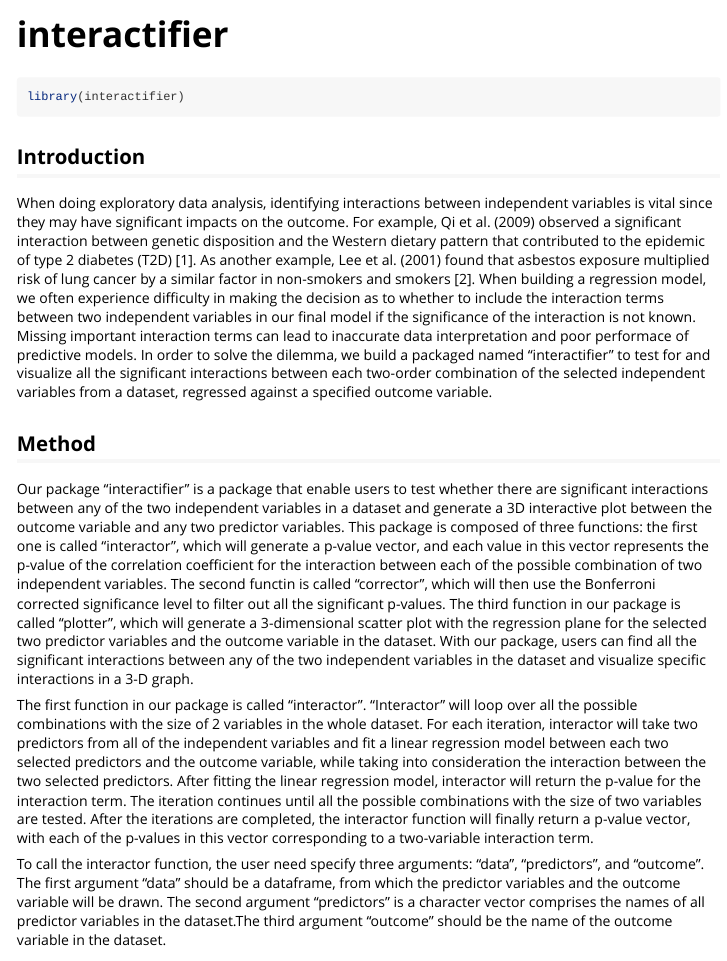
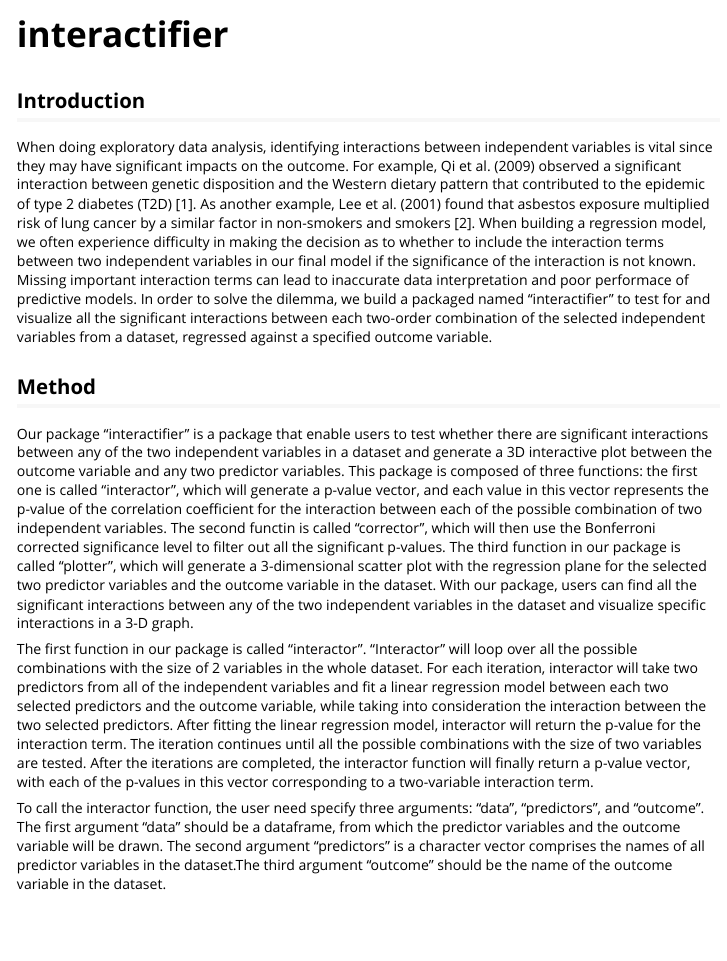
Before and after one commit to jstruz/interactifier, an R Markdown document (vignettes/interactifier.Rmd): the page in a window 1100 px wide, from its top. Rendered offline with R 4.5, knitr and Pandoc, with nearby package versions; some code elsewhere in the file could not run offline; long lines of code are wrapped.

Commit message:
Update interactifier.Rmd

````diff
--- a/vignettes/interactifier.Rmd
+++ b/vignettes/interactifier.Rmd
@@ -7,15 +7,16 @@ vignette: >
   %\VignetteEncoding{UTF-8}
 ---
 
-```{r, include = FALSE}
+```{r setup, include = FALSE}
 knitr::opts_chunk$set(
   collapse = TRUE,
   comment = "#>"
 )
+library(interactifier)
 ```
 
 ```{r setup}
-library(interactifier)
+
 ```
 
 ## Introduction
````
